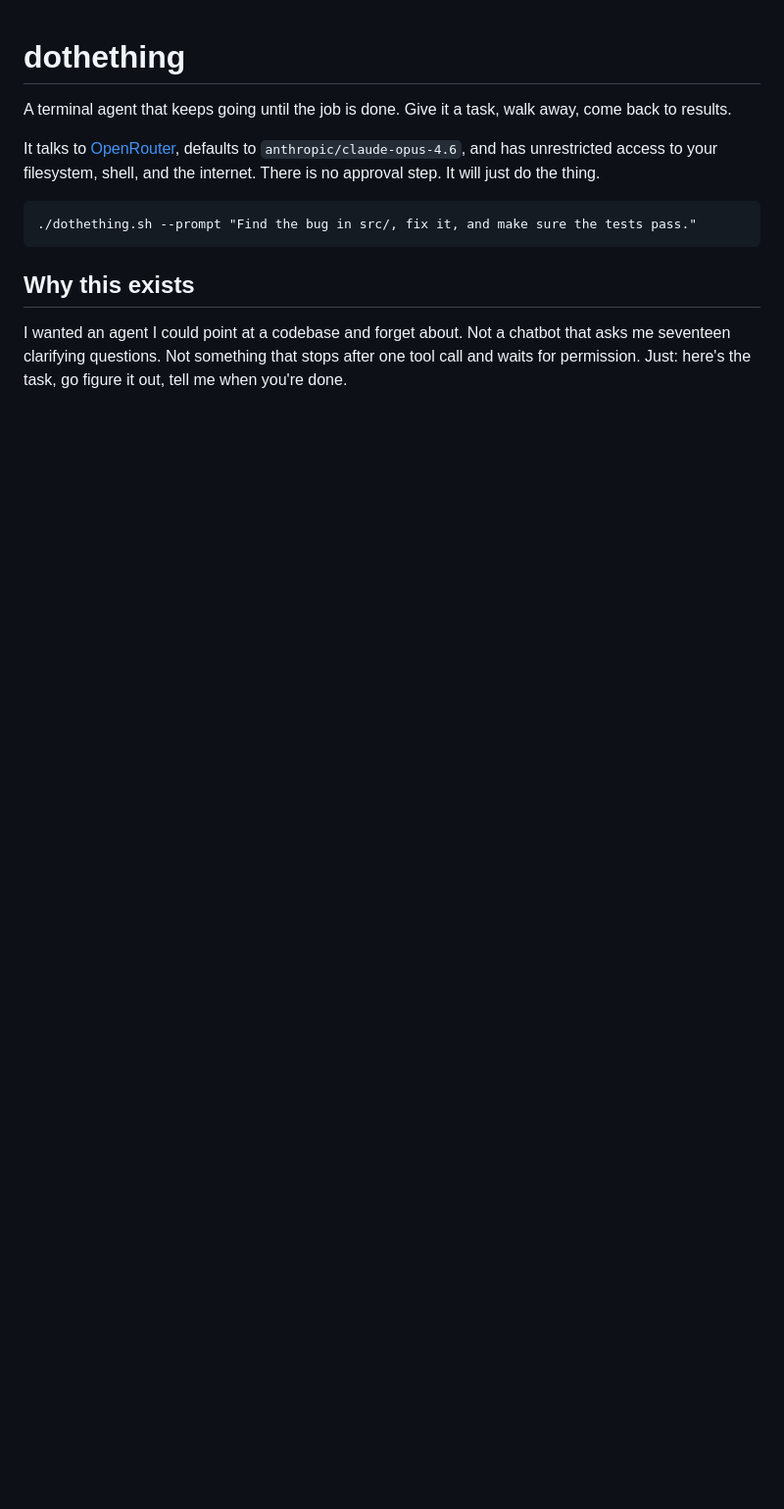
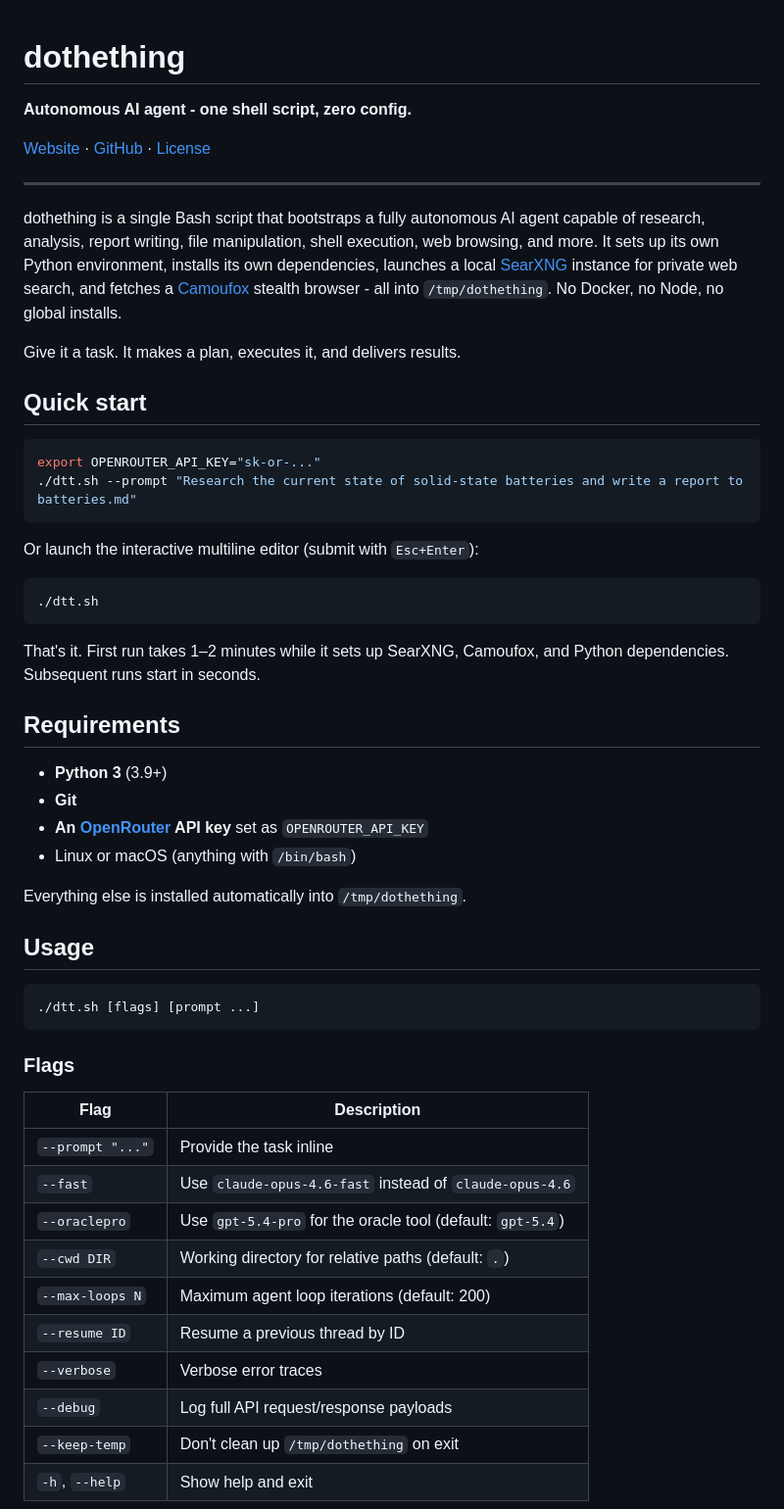
Before and after one commit to fluffypony/dothething, a Markdown page: README.md, the part around one of its changes. Shown at 98% size. GitHub-like rendering; blank space fills up the shorter version.

````diff
--- a/README.md
+++ b/README.md
@@ -1,14 +1,57 @@
 # dothething
 
-A terminal agent that keeps going until the job is done. Give it a task, walk away, come back to results.
+**Autonomous AI agent - one shell script, zero config.**
 
-It talks to [OpenRouter](https://openrouter.ai), defaults to `anthropic/claude-opus-4.6`, and has unrestricted access to your filesystem, shell, and the internet. There is no approval step. It will just do the thing.
+[Website](https://dotheth.ing) · [GitHub](https://github.com/fluffypony/dothething) · [License](LICENSE)
+
+---
+
+dothething is a single Bash script that bootstraps a fully autonomous AI agent capable of research, analysis, report writing, file manipulation, shell execution, web browsing, and more. It sets up its own Python environment, installs its own dependencies, launches a local [SearXNG](https://github.com/searxng/searxng) instance for private web search, and fetches a [Camoufox](https://github.com/nickoala/camoufox) stealth browser - all into `/tmp/dothething`. No Docker, no Node, no global installs.
+
+Give it a task. It makes a plan, executes it, and delivers results.
+
+## Quick start
+
+```bash
+export OPENROUTER_API_KEY="sk-or-..."
+./dtt.sh --prompt "Research the current state of solid-state batteries and write a report to batteries.md"
+```
+
+Or launch the interactive multiline editor (submit with `Esc+Enter`):
+
+```bash
+./dtt.sh
+```
+
+That's it. First run takes 1–2 minutes while it sets up SearXNG, Camoufox, and Python dependencies. Subsequent runs start in seconds.
+
+## Requirements
+
+- **Python 3** (3.9+)
+- **Git**
+- **An [OpenRouter](https://openrouter.ai/) API key** set as `OPENROUTER_API_KEY`
+- Linux or macOS (anything with `/bin/bash`)
+
+Everything else is installed automatically into `/tmp/dothething`.
+
+## Usage
 
 ```
-./dothething.sh --prompt "Find the bug in src/, fix it, and make sure the tests pass."
+./dtt.sh [flags] [prompt ...]
 ```
 
-## Why this exists
+### Flags
 
-I wanted an agent I could point at a codebase and forget about. Not a chatbot that asks me seventeen clarifying questions. Not something that stops after one tool call and waits for permission. Just: here's the task, go figure it out, tell me when you're done.
+| Flag | Description |
+|---|---|
+| `--prompt "..."` | Provide the task inline |
+| `--fast` | Use `claude-opus-4.6-fast` instead of `claude-opus-4.6` |
+| `--oraclepro` | Use `gpt-5.4-pro` for the oracle tool (default: `gpt-5.4`) |
+| `--cwd DIR` | Working directory for relative paths (default: `.`) |
+| `--max-loops N` | Maximum agent loop iterations (default: 200) |
+| `--resume ID` | Resume a previous thread by ID |
+| `--verbose` | Verbose error traces |
+| `--debug` | Log full API request/response payloads |
+| `--keep-temp` | Don't clean up `/tmp/dothething` on exit |
+| `-h`, `--help` | Show help and exit |
 
````
Also changed, not shown: other parts of README.md (+97 -106 lines).
